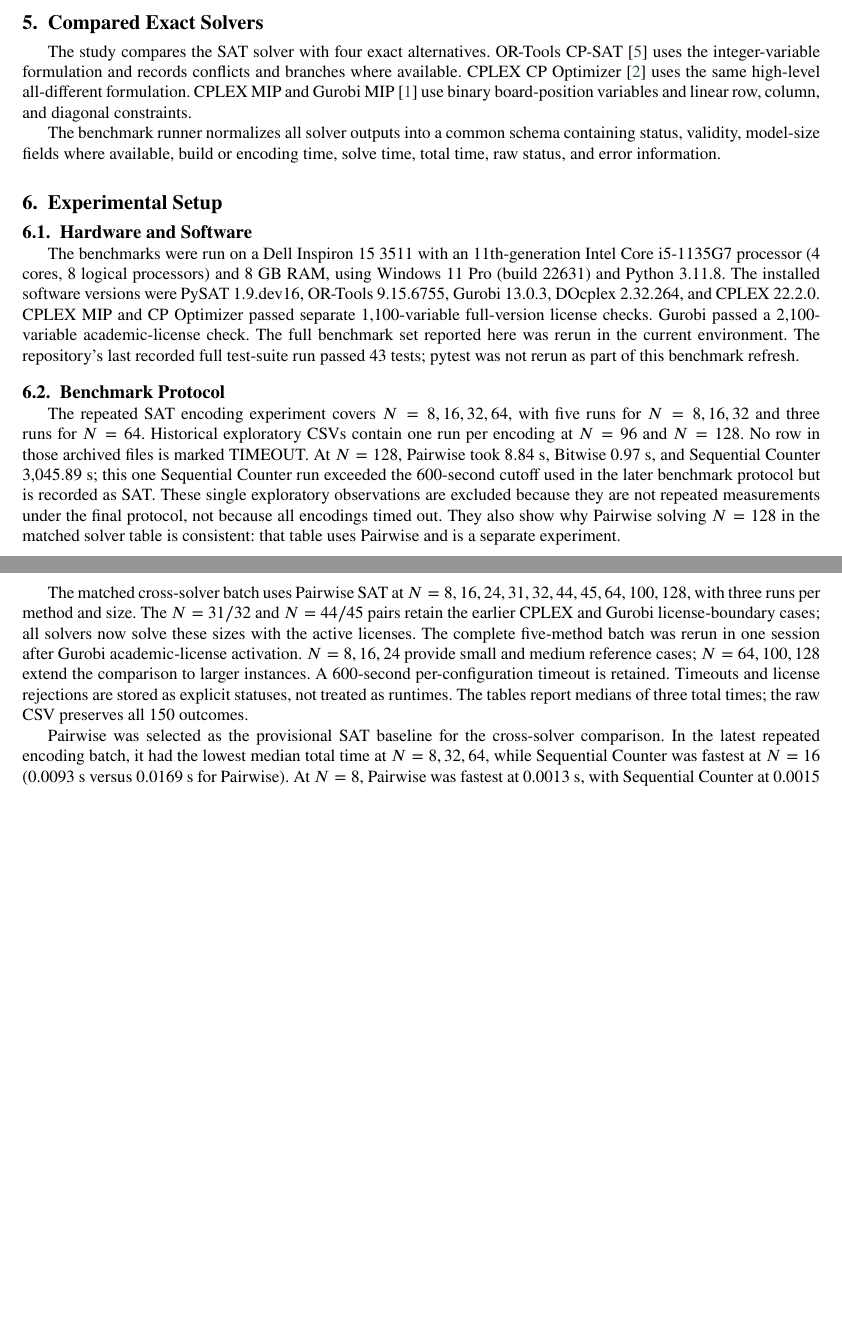
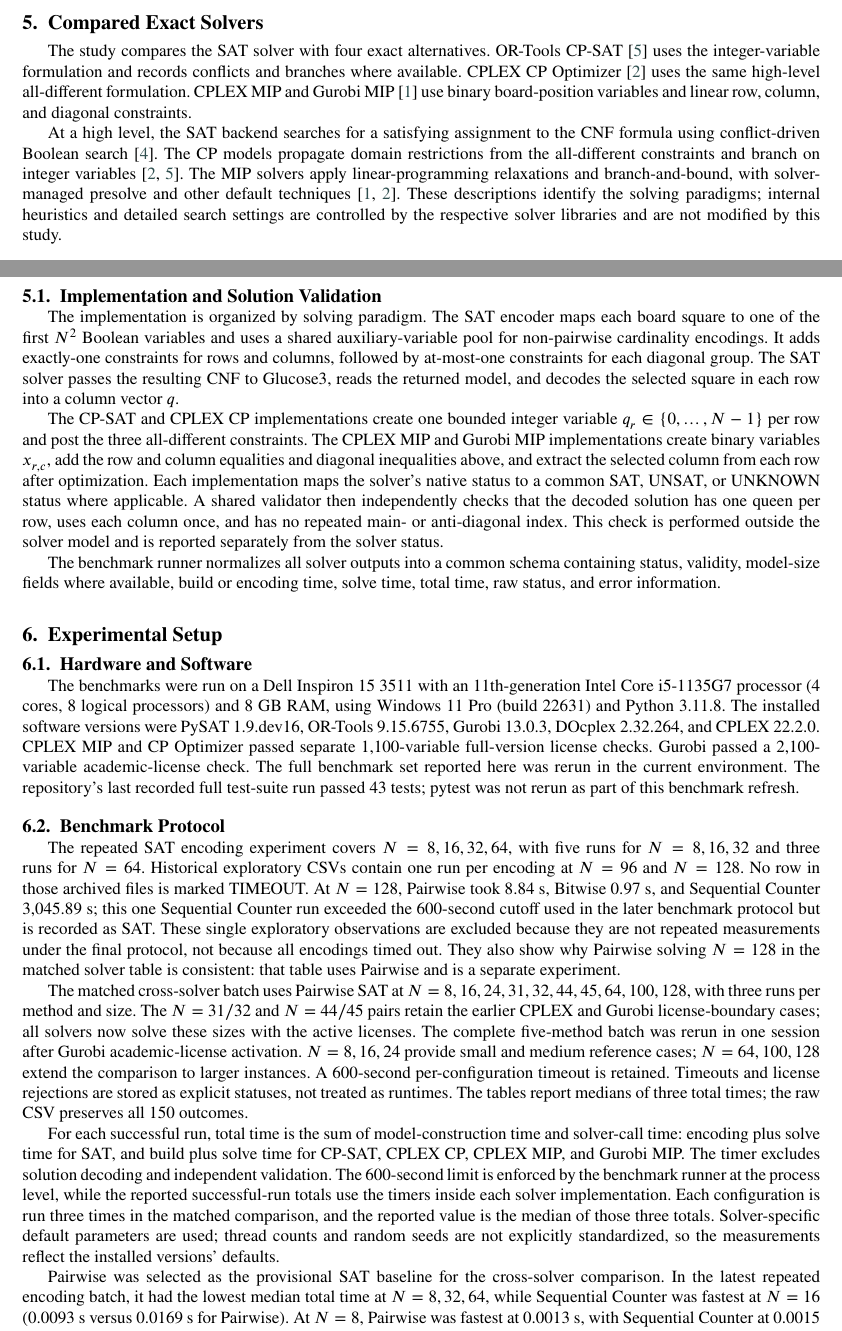
Before and after one commit to nNm205/n-queens-solving, a LaTeX paper (report/manuscript.tex): two parts of pages 3 and 4 of 8 before the commit and two parts of pages 3 and 4 of 9 after it, joined at a grey line, cut so that both start at the same text, the shorter picture padded with empty space. The pictures show the PDF file report/manuscript.pdf that the author committed with the source.

Commit message:
docs(report): strengthen methodology and timing details

```diff
--- a/report/manuscript.tex
+++ b/report/manuscript.tex
@@ -67,3 +73,9 @@ For each main diagonal and anti-diagonal, the corresponding variables satisfy an
+\begin{equation}
+\sum_{\substack{0\le r,c<N\\r+c=s}} x_{r,c} \leq 1
+\qquad \forall s\in\{0,\ldots,2N-2\}.
+\end{equation}
+Diagonal groups containing a single board position need no explicit constraint. Together, the row, column, and diagonal constraints give the binary SAT/MIP model; the row-indexed CP model expresses the same restrictions through three global all-different constraints.
+
 The CP and CP-SAT models use $N$ integer variables $q_r$, where $q_r$ is the column assigned to row $r$. They enforce:
 \begin{equation}
 \operatorname{AllDifferent}(q_r),\quad
@@ -120,6 +132,14 @@ $N$ & Expected status \\
 
 The study compares the SAT solver with four exact alternatives. OR-Tools CP-SAT~\citep{ortools} uses the integer-variable formulation and records conflicts and branches where available. CPLEX CP Optimizer~\citep{cplex} uses the same high-level all-different formulation. CPLEX MIP and Gurobi MIP~\citep{gurobi} use binary board-position variables and linear row, column, and diagonal constraints.
 
+At a high level, the SAT backend searches for a satisfying assignment to the CNF formula using conflict-driven Boolean search~\citep{ignatiev2018pysat}. The CP models propagate domain restrictions from the all-different constraints and branch on integer variables~\citep{ortools,cplex}. The MIP solvers apply linear-programming relaxations and branch-and-bound, with solver-managed presolve and other default techniques~\citep{cplex,gurobi}. These descriptions identify the solving paradigms; internal heuristics and detailed search settings are controlled by the respective solver libraries and are not modified by this study.
+
+\subsection{Implementation and Solution Validation}
+
+The implementation is organized by solving paradigm. The SAT encoder maps each board square to one of the first $N^2$ Boolean variables and uses a shared auxiliary-variable pool for non-pairwise cardinality encodings. It adds exactly-one constraints for rows and columns, followed by at-most-one constraints for each diagonal group. The SAT solver passes the resulting CNF to Glucose3, reads the returned model, and decodes the selected square in each row into a column vector $q$.
+
+The CP-SAT and CPLEX CP implementations create one bounded integer variable $q_r\in\{0,\ldots,N-1\}$ per row and post the three all-different constraints. The CPLEX MIP and Gurobi MIP implementations create binary variables $x_{r,c}$, add the row and column equalities and diagonal inequalities above, and extract the selected column from each row after optimization. Each implementation maps the solver's native status to a common SAT, UNSAT, or UNKNOWN status where applicable. A shared validator then independently checks that the decoded solution has one queen per row, uses each column once, and has no repeated main- or anti-diagonal index. This check is performed outside the solver model and is reported separately from the solver status.
+
 The benchmark runner normalizes all solver outputs into a common schema containing status, validity, model-size fields where available, build or encoding time, solve time, total time, raw status, and error information.
 
 \section{Experimental Setup}
@@ -133,6 +153,8 @@ The benchmarks were run on a Dell Inspiron 15 3511 with an 11th-generation Intel
 The repeated SAT encoding experiment covers $N=8,16,32,64$, with five runs for $N=8,16,32$ and three runs for $N=64$. Historical exploratory CSVs contain one run per encoding at $N=96$ and $N=128$. No row in those archived files is marked TIMEOUT. At $N=128$, Pairwise took 8.84 s, Bitwise 0.97 s, and Sequential Counter 3,045.89 s; this one Sequential Counter run exceeded the 600-second cutoff used in the later benchmark protocol but is recorded as SAT. These single exploratory observations are excluded because they are not repeated measurements under the final protocol, not because all encodings timed out. They also show why Pairwise solving $N=128$ in the matched solver table is consistent: that table uses Pairwise and is a separate experiment.
 
 The matched cross-solver batch uses Pairwise SAT at $N=8,16,24,31,32,44,45,64,100,128$, with three runs per method and size. The $N=31/32$ and $N=44/45$ pairs retain the earlier CPLEX and Gurobi license-boundary cases; all solvers now solve these sizes with the active licenses. The complete five-method batch was rerun in one session after Gurobi academic-license activation. $N=8,16,24$ provide small and medium reference cases; $N=64,100,128$ extend the comparison to larger instances. A 600-second per-configuration timeout is retained. Timeouts and license rejections are stored as explicit statuses, not treated as runtimes. The tables report medians of three total times; the raw CSV preserves all 150 outcomes.
+
+For each successful run, total time is the sum of model-construction time and solver-call time: encoding plus solve time for SAT, and build plus solve time for CP-SAT, CPLEX CP, CPLEX MIP, and Gurobi MIP. The timer excludes solution decoding and independent validation. The 600-second limit is enforced by the benchmark runner at the process level, while the reported successful-run totals use the timers inside each solver implementation. Each configuration is run three times in the matched comparison, and the reported value is the median of those three totals. Solver-specific default parameters are used; thread counts and random seeds are not explicitly standardized, so the measurements reflect the installed versions' defaults.
 
 Pairwise was selected as the provisional SAT baseline for the cross-solver comparison. In the latest repeated encoding batch, it had the lowest median total time at $N=8,32,64$, while Sequential Counter was fastest at $N=16$ (0.0093 s versus 0.0169 s for Pairwise). At $N=8$, Pairwise was fastest at 0.0013 s, with Sequential Counter at 0.0015 s and Bitwise at 0.0020 s. Pairwise is a practical choice for the larger repeatedly measured cases in this dataset, but it does not dominate every size. This choice is limited to the measured PySAT/Glucose3 implementation and does not establish that Pairwise is best at every size or with every SAT solver. Sequential Counter and Bitwise remain in the encoding comparison; exploratory $N=96,128$ observations are excluded because there is only one archived run per encoding and no matched repeated encoding batch.
 
```
Also changed, not shown: report/manuscript.pdf, report/manuscript.tex (6 more changed lines).
